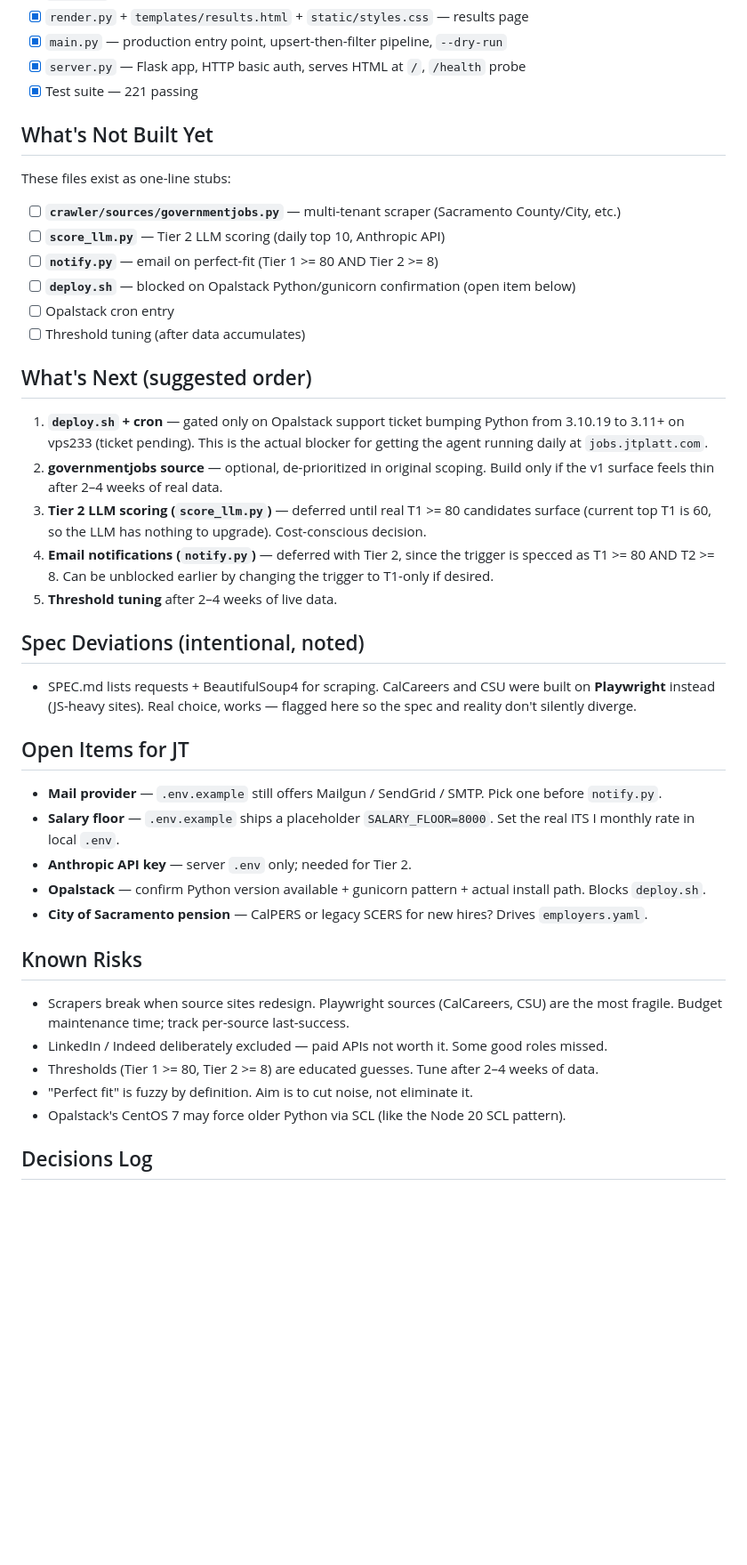
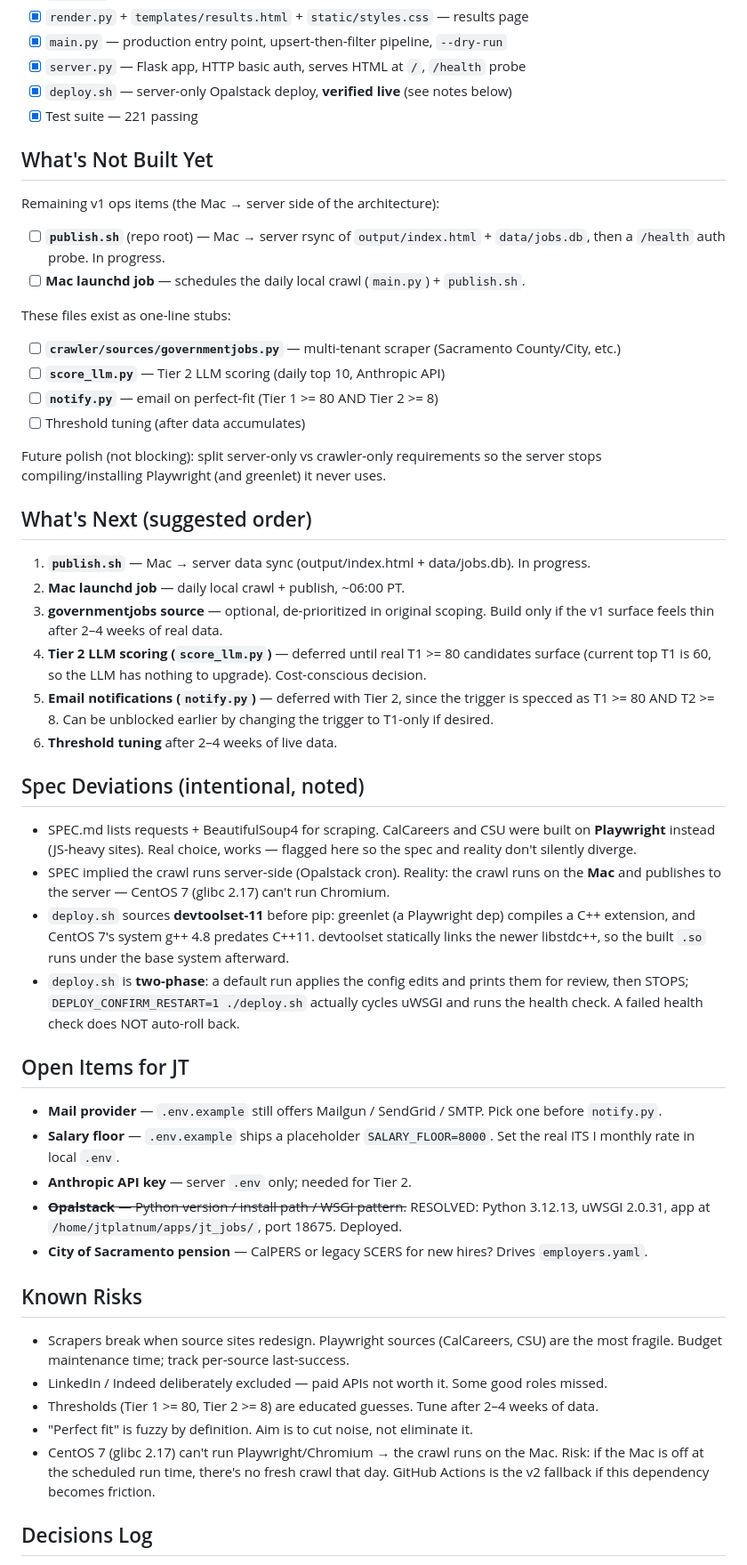
Before and after one commit to JTPlatnum/jtplatt.com, a Markdown page: jobs/PROJECT_STATUS.md, the part around one of its changes. Shown at 89% size. Rendered like a GitHub page; blank space fills up the shorter version.

Commit message:
Refresh PROJECT_STATUS: deploy.sh verified live; record Mac-publish architecture
Co-Authored-By: Claude Opus 4.8 (1M context) <noreply@anthropic.com>

```diff
--- a/jobs/PROJECT_STATUS.md
+++ b/jobs/PROJECT_STATUS.md
@@ -24,39 +32,54 @@ deploy are not built yet. Full test suite passes (221 tests).
 - [x] `render.py` + `templates/results.html` + `static/styles.css` — results page
 - [x] `main.py` — production entry point, upsert-then-filter pipeline, `--dry-run`
 - [x] `server.py` — Flask app, HTTP basic auth, serves HTML at `/`, `/health` probe
+- [x] `deploy.sh` — server-only Opalstack deploy, **verified live** (see notes below)
 - [x] Test suite — 221 passing
 
 ## What's Not Built Yet
+
+Remaining v1 ops items (the Mac → server side of the architecture):
+
+- [ ] **`publish.sh`** (repo root) — Mac → server rsync of `output/index.html` +
+  `data/jobs.db`, then a `/health` auth probe. In progress.
+- [ ] **Mac launchd job** — schedules the daily local crawl (`main.py`) + `publish.sh`.
 
 These files exist as one-line stubs:
 
 - [ ] **`crawler/sources/governmentjobs.py`** — multi-tenant scraper (Sacramento County/City, etc.)
 - [ ] **`score_llm.py`** — Tier 2 LLM scoring (daily top 10, Anthropic API)
 - [ ] **`notify.py`** — email on perfect-fit (Tier 1 >= 80 AND Tier 2 >= 8)
-- [ ] **`deploy.sh`** — blocked on Opalstack Python/gunicorn confirmation (open item below)
-- [ ] Opalstack cron entry
 - [ ] Threshold tuning (after data accumulates)
+
+Future polish (not blocking): split server-only vs crawler-only requirements so the
+server stops compiling/installing Playwright (and greenlet) it never uses.
 
 ## What's Next (suggested order)
 
-1. **`deploy.sh` + cron** — gated only on Opalstack support ticket bumping Python from
-   3.10.19 to 3.11+ on vps233 (ticket pending). This is the actual blocker for getting
-   the agent running daily at `jobs.jtplatt.com`.
-2. **governmentjobs source** — optional, de-prioritized in original scoping. Build only
+1. **`publish.sh`** — Mac → server data sync (output/index.html + data/jobs.db). In progress.
+2. **Mac launchd job** — daily local crawl + publish, ~06:00 PT.
+3. **governmentjobs source** — optional, de-prioritized in original scoping. Build only
    if the v1 surface feels thin after 2–4 weeks of real data.
-3. **Tier 2 LLM scoring (`score_llm.py`)** — deferred until real T1 >= 80 candidates
+4. **Tier 2 LLM scoring (`score_llm.py`)** — deferred until real T1 >= 80 candidates
    surface (current top T1 is 60, so the LLM has nothing to upgrade). Cost-conscious
    decision.
-4. **Email notifications (`notify.py`)** — deferred with Tier 2, since the trigger is
+5. **Email notifications (`notify.py`)** — deferred with Tier 2, since the trigger is
    specced as T1 >= 80 AND T2 >= 8. Can be unblocked earlier by changing the trigger to
    T1-only if desired.
-5. **Threshold tuning** after 2–4 weeks of live data.
+6. **Threshold tuning** after 2–4 weeks of live data.
 
 ## Spec Deviations (intentional, noted)
 
 - SPEC.md lists requests + BeautifulSoup4 for scraping. CalCareers and CSU were built
   on **Playwright** instead (JS-heavy sites). Real choice, works — flagged here so the
   spec and reality don't silently diverge.
+- SPEC implied the crawl runs server-side (Opalstack cron). Reality: the crawl runs on
+  the **Mac** and publishes to the server — CentOS 7 (glibc 2.17) can't run Chromium.
+- `deploy.sh` sources **devtoolset-11** before pip: greenlet (a Playwright dep) compiles
+  a C++ extension, and CentOS 7's system g++ 4.8 predates C++11. devtoolset statically
+  links the newer libstdc++, so the built `.so` runs under the base system afterward.
+- `deploy.sh` is **two-phase**: a default run applies the config edits and prints them
+  for review, then STOPS; `DEPLOY_CONFIRM_RESTART=1 ./deploy.sh` actually cycles uWSGI
+  and runs the health check. A failed health check does NOT auto-roll back.
 
 ## Open Items for JT
 
@@ -65,8 +88,8 @@ These files exist as one-line stubs:
 - **Salary floor** — `.env.example` ships a placeholder `SALARY_FLOOR=8000`. Set the real
   ITS I monthly rate in local `.env`.
 - **Anthropic API key** — server `.env` only; needed for Tier 2.
-- **Opalstack** — confirm Python version available + gunicorn pattern + actual install
-  path. Blocks `deploy.sh`.
+- ~~**Opalstack** — Python version / install path / WSGI pattern.~~ RESOLVED: Python
+  3.12.13, uWSGI 2.0.31, app at `/home/jtplatnum/apps/jt_jobs/`, port 18675. Deployed.
 - **City of Sacramento pension** — CalPERS or legacy SCERS for new hires? Drives `employers.yaml`.
 
 ## Known Risks
@@ -76,7 +99,9 @@ These files exist as one-line stubs:
 - LinkedIn / Indeed deliberately excluded — paid APIs not worth it. Some good roles missed.
 - Thresholds (Tier 1 >= 80, Tier 2 >= 8) are educated guesses. Tune after 2–4 weeks of data.
 - "Perfect fit" is fuzzy by definition. Aim is to cut noise, not eliminate it.
-- Opalstack's CentOS 7 may force older Python via SCL (like the Node 20 SCL pattern).
+- CentOS 7 (glibc 2.17) can't run Playwright/Chromium → the crawl runs on the Mac. Risk:
+  if the Mac is off at the scheduled run time, there's no fresh crawl that day. GitHub
+  Actions is the v2 fallback if this dependency becomes friction.
 
 ## Decisions Log
 
```
Also changed, not shown: other parts of jobs/PROJECT_STATUS.md (+14 -3 lines).
